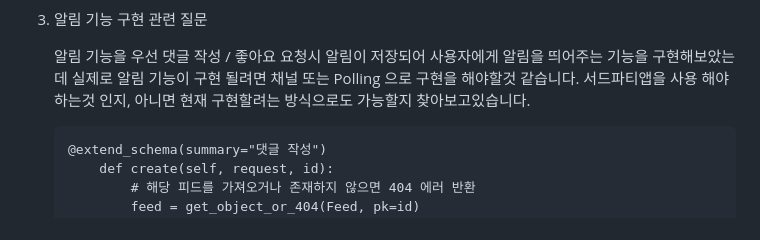
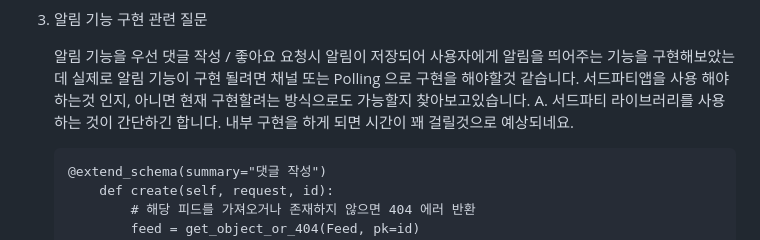
Before and after one commit to likelion-backend-6th/WellPlay_app, a Markdown page: Weekly_Log/[1주차]1팀_진행상황_공유.md, the part around the change. GitHub-like rendering.

Commit message:
Review [1주차]1팀_진행상황_공유.md

````diff
--- a/Weekly_Log/[1주차]1팀_진행상황_공유.md
+++ b/Weekly_Log/[1주차]1팀_진행상황_공유.md
@@ -125,6 +125,7 @@
 3. 알림 기능 구현 관련 질문
 
     알림 기능을 우선 댓글 작성 / 좋아요 요청시 알림이 저장되어 사용자에게 알림을 띄어주는 기능을 구현해보았는데 실제로 알림 기능이 구현 될려면 채널 또는 Polling 으로 구현을 해야할것 같습니다. 서드파티앱을 사용 해야 하는것 인지, 아니면 현재 구현할려는 방식으로도 가능할지 찾아보고있습니다.
+   A. 서드파티 라이브러리를 사용하는 것이 간단하긴 합니다. 내부 구현을 하게 되면 시간이 꽤 걸릴것으로 예상되네요.
 
     ```
     @extend_schema(summary="댓글 작성")
````
